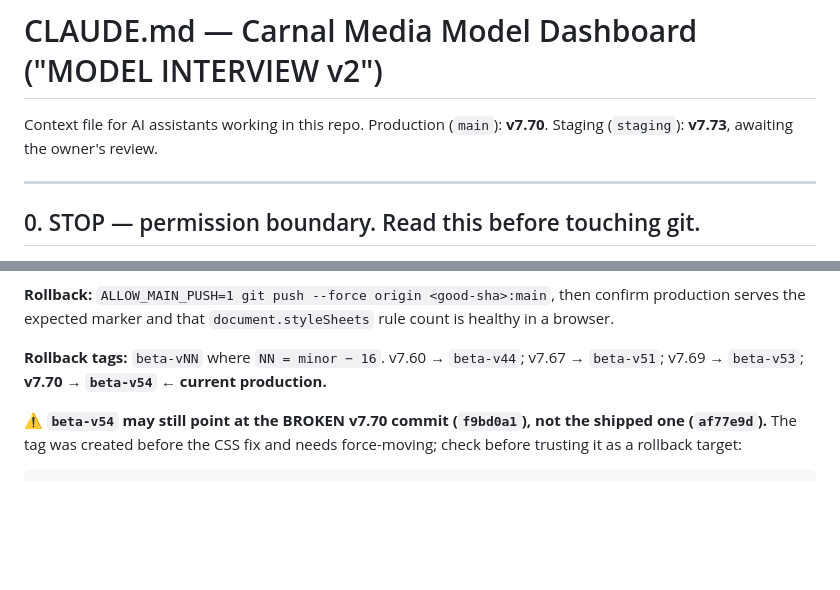
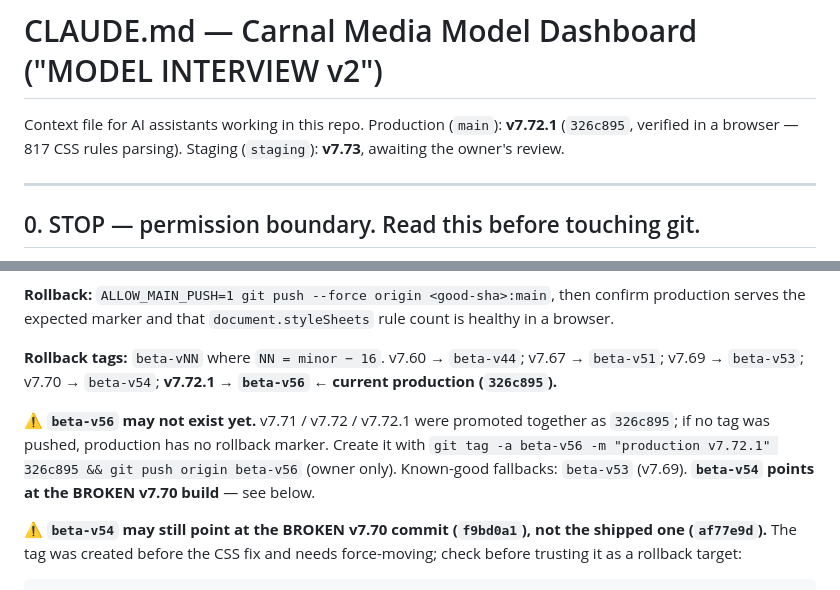
Before and after one commit to foxtrot-11/Interview-tool, a Markdown page: CLAUDE.md, 2 parts joined by grey strips. Rendered like a GitHub page; blank space fills up the shorter version.

Commit message:
docs: CLAUDE.md — production is v7.72.1 (326c895), not v7.70
Production moved when v7.71/v7.72/v7.72.1 were promoted together. Verified
in a browser: 817 CSS rules parsing, #form-area padding-top 0, .tb-sticky
at top:0, sandbox rows and bump button present, v7.73 correctly absent.

Also flags that beta-v56 may not exist, so production may have no rollback
tag, and repeats that beta-v54 points at the broken v7.70 build.

```diff
--- a/CLAUDE.md
+++ b/CLAUDE.md
@@ -1,7 +1,8 @@
 # CLAUDE.md — Carnal Media Model Dashboard ("MODEL INTERVIEW v2")
 
 Context file for AI assistants working in this repo.
-Production (`main`): **v7.70**. Staging (`staging`): **v7.73**, awaiting the owner's review.
+Production (`main`): **v7.72.1** (`326c895`, verified in a browser — 817 CSS rules parsing).
+Staging (`staging`): **v7.73**, awaiting the owner's review.
 
 ---
 
@@ -238,7 +239,12 @@ cycle here (see §7). `git add -A` also sweeps up untracked strays — check the
 serves the expected marker and that `document.styleSheets` rule count is healthy in a browser.
 
 **Rollback tags:** `beta-vNN` where `NN = minor − 16`. v7.60 → `beta-v44`; v7.67 → `beta-v51`;
-v7.69 → `beta-v53`; **v7.70 → `beta-v54` ← current production.**
+v7.69 → `beta-v53`; v7.70 → `beta-v54`; **v7.72.1 → `beta-v56` ← current production (`326c895`).**
+
+⚠️ **`beta-v56` may not exist yet.** v7.71 / v7.72 / v7.72.1 were promoted together as `326c895`;
+if no tag was pushed, production has no rollback marker. Create it with
+`git tag -a beta-v56 -m "production v7.72.1" 326c895 && git push origin beta-v56` (owner only).
+Known-good fallbacks: `beta-v53` (v7.69). **`beta-v54` points at the BROKEN v7.70 build** — see below.
 
 ⚠️ **`beta-v54` may still point at the BROKEN v7.70 commit (`f9bd0a1`), not the shipped one
 (`af77e9d`).** The tag was created before the CSS fix and needs force-moving; check before
```
